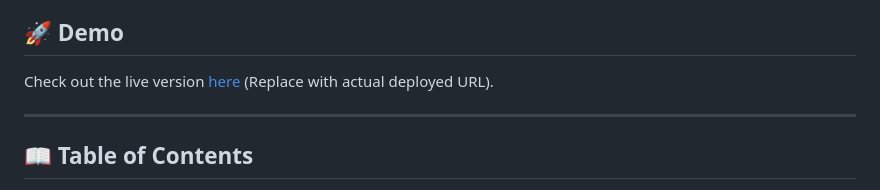
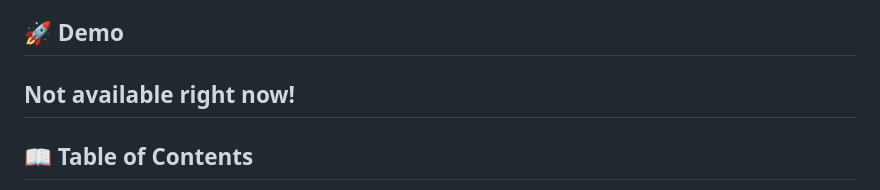
Before and after one commit to A4rmin/Dodge_the_falling_objects, a Markdown page: readme.md, the part around the change. Rendered like a GitHub page.

```diff
--- a/readme.md
+++ b/readme.md
@@ -5,8 +5,8 @@ A simple yet thrilling browser-based game where the player must dodge falling ob
 
 ## 🚀 Demo
 
-Check out the live version [here](https://yourgameurl.com) (Replace with actual deployed URL).
-
+<!-- Check out the live version [here](https://yourgameurl.com) (Replace with actual deployed URL). -->
+Not available right now!
 ---
 
 ## 📖 Table of Contents
```
